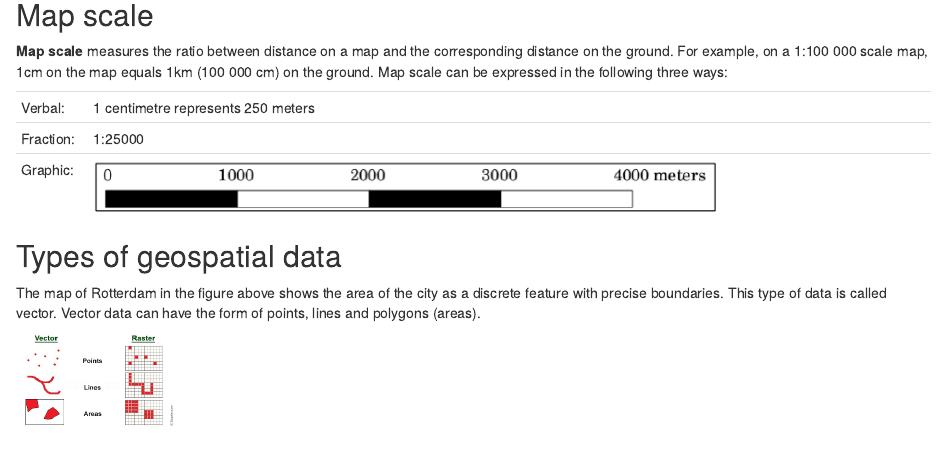
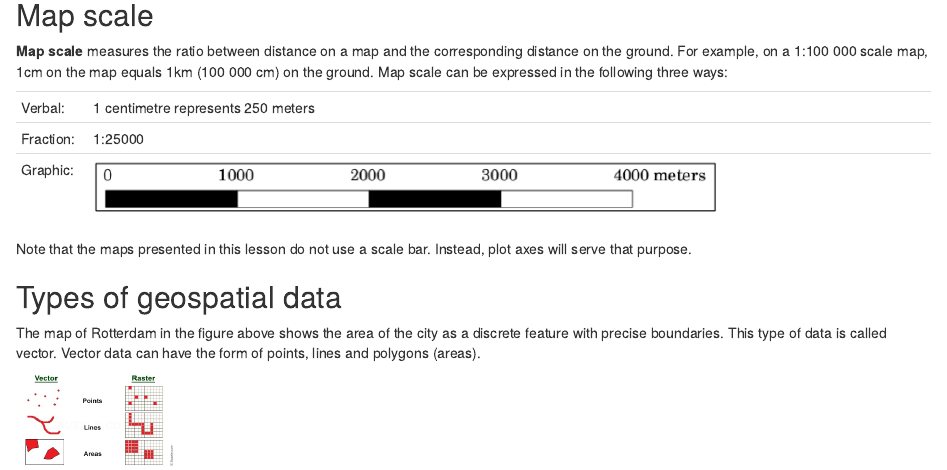
Before and after one commit to carpentries-incubator/r-geospatial-urban, an R Markdown document (episodes/08-intro-to-geospatial-concepts.Rmd): the page in a window 1100 px wide, from 2330 px down. Rendered offline with R 4.5, knitr and Pandoc, with nearby package versions.

Commit message:
Add note on the lack of scalebars in the lesson

```diff
--- a/episodes/08-intro-to-geospatial-concepts.Rmd
+++ b/episodes/08-intro-to-geospatial-concepts.Rmd
@@ -102,6 +102,12 @@ In addition to using different CRS, these two maps of Rotterdam also have differ
 | Fraction: | 1:25000                            |
 | Graphic:  | ![](fig/scalebar.png){width="75%"} |
 
+::: callout
+
+Note that the maps presented in this lesson do not use a scale bar. Instead, plot axes will serve that purpose.
+
+:::
+
 ## Types of geospatial data
 
 The map of Rotterdam in the figure above shows the area of the city as a discrete feature with precise boundaries. This type of data is called vector. Vector data can have the form of points, lines and polygons (areas).
```
